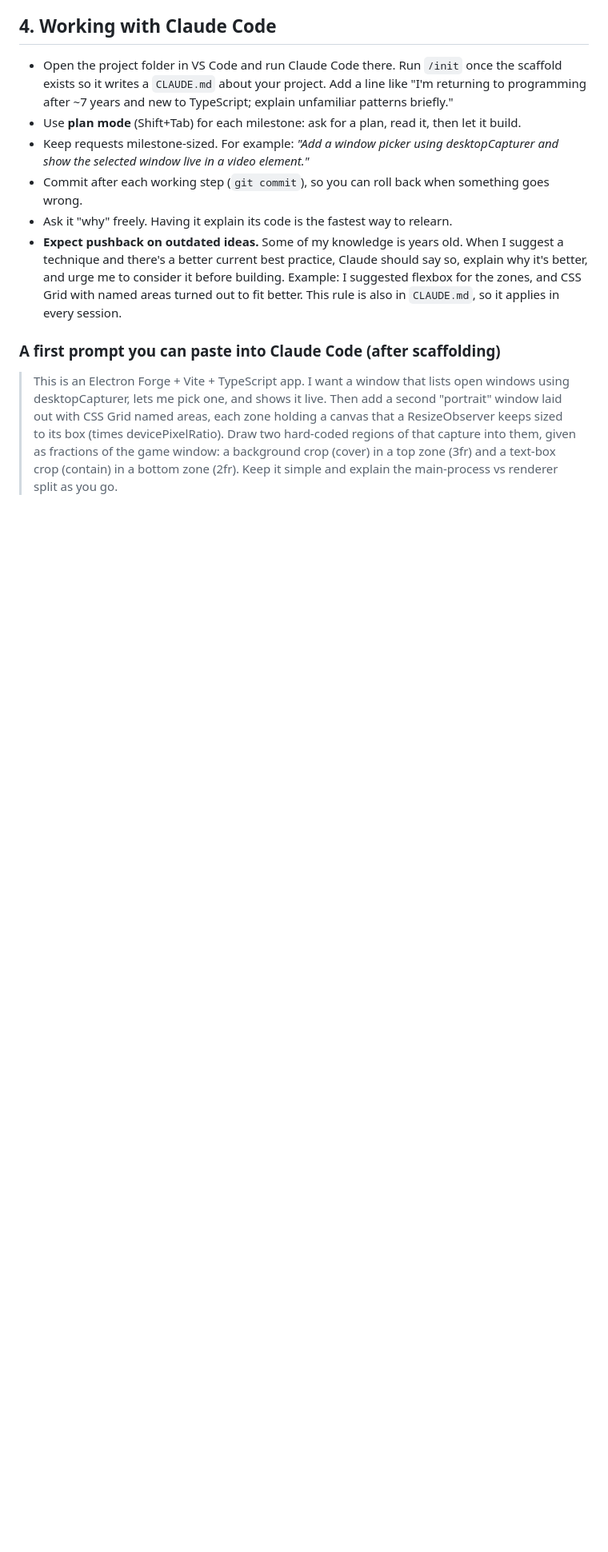
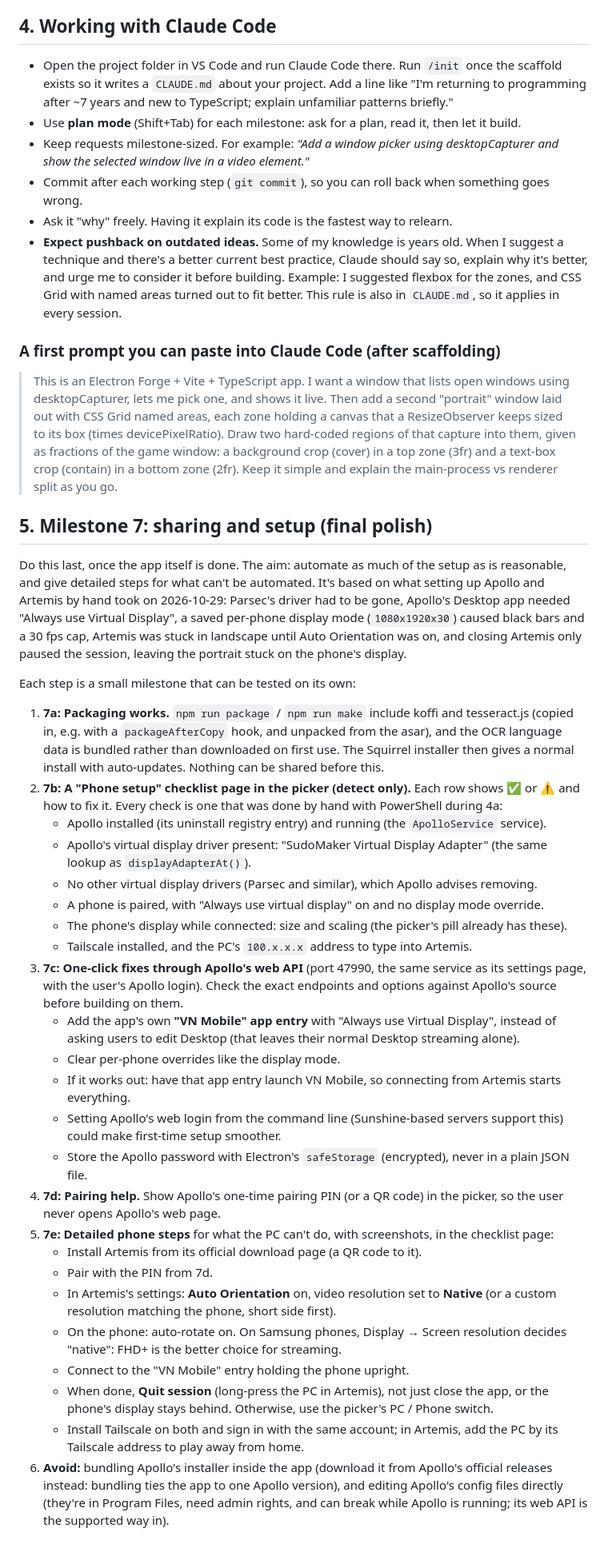
Before and after one commit to stevenwright1243/mobile-novels, a Markdown page: getting-started.md, the part around one of its changes. Shown at 80% size. Drawn GitHub-style; blank space fills up the shorter version.

Commit message:
Plan Milestone 7: sharing and setup
Adds a final-polish milestone for sharing the app with other people:
fix packaging, then a phone setup checklist that detects problems,
one-click fixes through Apollo's web API, pairing help, and detailed
steps for the phone side that can't be automated. It's based on what
the manual Apollo and Artemis setup ran into.

Co-Authored-By: Claude Opus 5.5 <noreply@anthropic.com>

```diff
--- a/getting-started.md
+++ b/getting-started.md
@@ -179,3 +180,34 @@ Four separate problems, and it helps to keep them separate:
 ### A first prompt you can paste into Claude Code (after scaffolding)
 
 > This is an Electron Forge + Vite + TypeScript app. I want a window that lists open windows using desktopCapturer, lets me pick one, and shows it live. Then add a second "portrait" window laid out with CSS Grid named areas, each zone holding a canvas that a ResizeObserver keeps sized to its box (times devicePixelRatio). Draw two hard-coded regions of that capture into them, given as fractions of the game window: a background crop (cover) in a top zone (3fr) and a text-box crop (contain) in a bottom zone (2fr). Keep it simple and explain the main-process vs renderer split as you go.
+
+## 5. Milestone 7: sharing and setup (final polish)
+
+Do this last, once the app itself is done. The aim: automate as much of the setup as is reasonable, and give detailed steps for what can't be automated. It's based on what setting up Apollo and Artemis by hand took on 2026-10-29: Parsec's driver had to be gone, Apollo's Desktop app needed "Always use Virtual Display", a saved per-phone display mode (`1080x1920x30`) caused black bars and a 30 fps cap, Artemis was stuck in landscape until Auto Orientation was on, and closing Artemis only paused the session, leaving the portrait stuck on the phone's display.
+
+Each step is a small milestone that can be tested on its own:
+
+1. **7a: Packaging works.** `npm run package` / `npm run make` include koffi and tesseract.js (copied in, e.g. with a `packageAfterCopy` hook, and unpacked from the asar), and the OCR language data is bundled rather than downloaded on first use. The Squirrel installer then gives a normal install with auto-updates. Nothing can be shared before this.
+2. **7b: A "Phone setup" checklist page in the picker (detect only).** Each row shows ✅ or ⚠️ and how to fix it. Every check is one that was done by hand with PowerShell during 4a:
+   - Apollo installed (its uninstall registry entry) and running (the `ApolloService` service).
+   - Apollo's virtual display driver present: "SudoMaker Virtual Display Adapter" (the same lookup as `displayAdapterAt()`).
+   - No other virtual display drivers (Parsec and similar), which Apollo advises removing.
+   - A phone is paired, with "Always use virtual display" on and no display mode override.
+   - The phone's display while connected: size and scaling (the picker's pill already has these).
+   - Tailscale installed, and the PC's `100.x.x.x` address to type into Artemis.
+3. **7c: One-click fixes through Apollo's web API** (port 47990, the same service as its settings page, with the user's Apollo login). Check the exact endpoints and options against Apollo's source before building on them.
+   - Add the app's own **"VN Mobile" app entry** with "Always use Virtual Display", instead of asking users to edit Desktop (that leaves their normal Desktop streaming alone).
+   - Clear per-phone overrides like the display mode.
+   - If it works out: have that app entry launch VN Mobile, so connecting from Artemis starts everything.
+   - Setting Apollo's web login from the command line (Sunshine-based servers support this) could make first-time setup smoother.
+   - Store the Apollo password with Electron's `safeStorage` (encrypted), never in a plain JSON file.
+4. **7d: Pairing help.** Show Apollo's one-time pairing PIN (or a QR code) in the picker, so the user never opens Apollo's web page.
+5. **7e: Detailed phone steps** for what the PC can't do, with screenshots, in the checklist page:
+   - Install Artemis from its official download page (a QR code to it).
+   - Pair with the PIN from 7d.
+   - In Artemis's settings: **Auto Orientation** on, video resolution set to **Native** (or a custom resolution matching the phone, short side first).
+   - On the phone: auto-rotate on. On Samsung phones, Display → Screen resolution decides "native": FHD+ is the better choice for streaming.
+   - Connect to the "VN Mobile" entry holding the phone upright.
+   - When done, **Quit session** (long-press the PC in Artemis), not just close the app, or the phone's display stays behind. Otherwise, use the picker's PC / Phone switch.
+   - Install Tailscale on both and sign in with the same account; in Artemis, add the PC by its Tailscale address to play away from home.
+6. **Avoid:** bundling Apollo's installer inside the app (download it from Apollo's official releases instead: bundling ties the app to one Apollo version), and editing Apollo's config files directly (they're in Program Files, need admin rights, and can break while Apollo is running; its web API is the supported way in).
```
Also changed, not shown: other parts of getting-started.md (+1 -0 lines).
